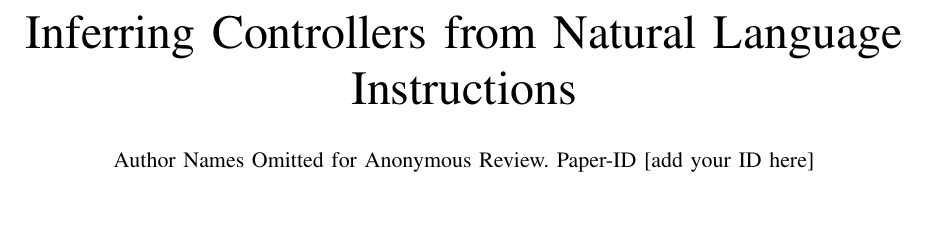
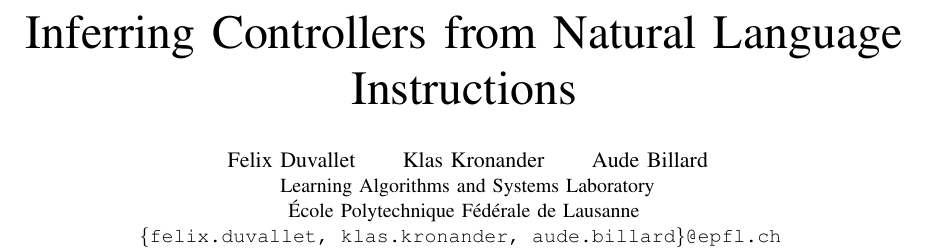
Before and after one commit to epfl-lasa/nl-dynamics, a LaTeX paper (docs/rss15-workshop/rss15-nl.controllers.tex): part of page 1 of 3, cut so that both start at the same text, the shorter picture padded with empty space. Compiled offline with pdfLaTeX.

Commit message:
Author list

```diff
--- a/docs/rss15-workshop/rss15-nl.controllers.tex
+++ b/docs/rss15-workshop/rss15-nl.controllers.tex
@@ -27,46 +27,19 @@
 \title{Inferring Controllers from Natural Language Instructions}
 
 % You will get a Paper-ID when submitting a pdf file to the conference system
-\author{Author Names Omitted for Anonymous Review. Paper-ID [add your ID here]}
 
-%\author{\authorblockN{Michael Shell}
-%\authorblockA{School of Electrical and\\Computer Engineering\\
-%Georgia Institute of Technology\\
-%Atlanta, Georgia 30332--0250\\
-%Email: mshell@ece.gatech.edu}
-%\and
-%\authorblockN{Homer Simpson}
-%\authorblockA{Twentieth Century Fox\\
-%Springfield, USA\\
-%Email: homer@thesimpsons.com}
-%\and
-%\authorblockN{James Kirk\\ and Montgomery Scott}
-%\authorblockA{Starfleet Academy\\
-%San Francisco, California 96678-2391\\
-%Telephone: (800) 555--1212\\
-%Fax: (888) 555--1212}}
-
-
-% avoiding spaces at the end of the author lines is not a problem with
-% conference papers because we don't use \thanks or \IEEEmembership
-
-
-% for over three affiliations, or if they all won't fit within the width
-% of the page, use this alternative format:
-%
-%\author{\authorblockN{Michael Shell\authorrefmark{1},
-%Homer Simpson\authorrefmark{2},
-%James Kirk\authorrefmark{3},
-%Montgomery Scott\authorrefmark{3} and
-%Eldon Tyrell\authorrefmark{4}}
-%\authorblockA{\authorrefmark{1}School of Electrical and Computer Engineering\\
-%Georgia Institute of Technology,
-%Atlanta, Georgia 30332--0250\\ Email: mshell@ece.gatech.edu}
-%\authorblockA{\authorrefmark{2}Twentieth Century Fox, Springfield, USA\\
-%Email: homer@thesimpsons.com}
-%\authorblockA{\authorrefmark{3}Starfleet Academy, San Francisco, California 96678-2391\\
-%Telephone: (800) 555--1212, Fax: (888) 555--1212}
-%\authorblockA{\authorrefmark{4}Tyrell Inc., 123 Replicant Street, Los Angeles, California 90210--4321}}
+\newcommand{\authorSpace}{\hspace{20pt}}
+\author{
+\authorblockN{
+Felix Duvallet \authorSpace
+Klas Kronander \authorSpace
+Aude Billard}
+\authorblockA{
+  Learning Algorithms and Systems Laboratory\\
+  \'{E}cole Polytechnique F\'{e}d\'{e}rale de Lausanne\\
+  \texttt{\{felix.duvallet, klas.kronander, aude.billard\}@epfl.ch}
+}
+}
 
 
 \maketitle
```
